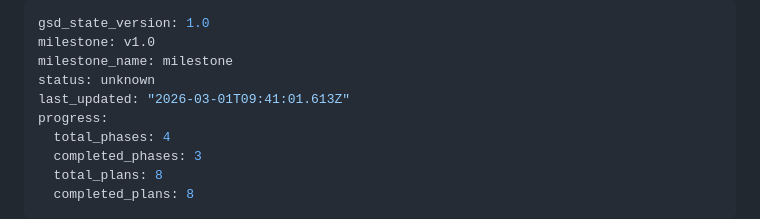
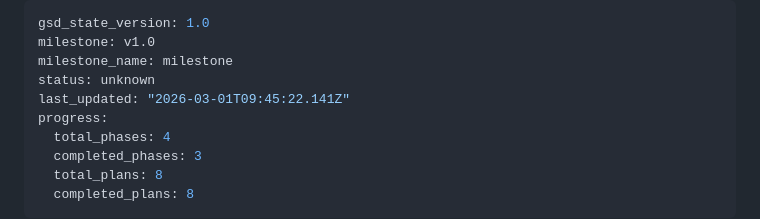
Before and after one commit to maxxoceletx/brighter-days, a Markdown page: .planning/STATE.md, the part around the change. Drawn GitHub-style.

```diff
--- a/.planning/STATE.md
+++ b/.planning/STATE.md
@@ -3,7 +3,7 @@ gsd_state_version: 1.0
 milestone: v1.0
 milestone_name: milestone
 status: unknown
-last_updated: "2026-03-01T09:41:01.613Z"
+last_updated: "2026-03-01T09:45:22.141Z"
 progress:
   total_phases: 4
   completed_phases: 3
```
Also changed, not shown: 1 other file.
